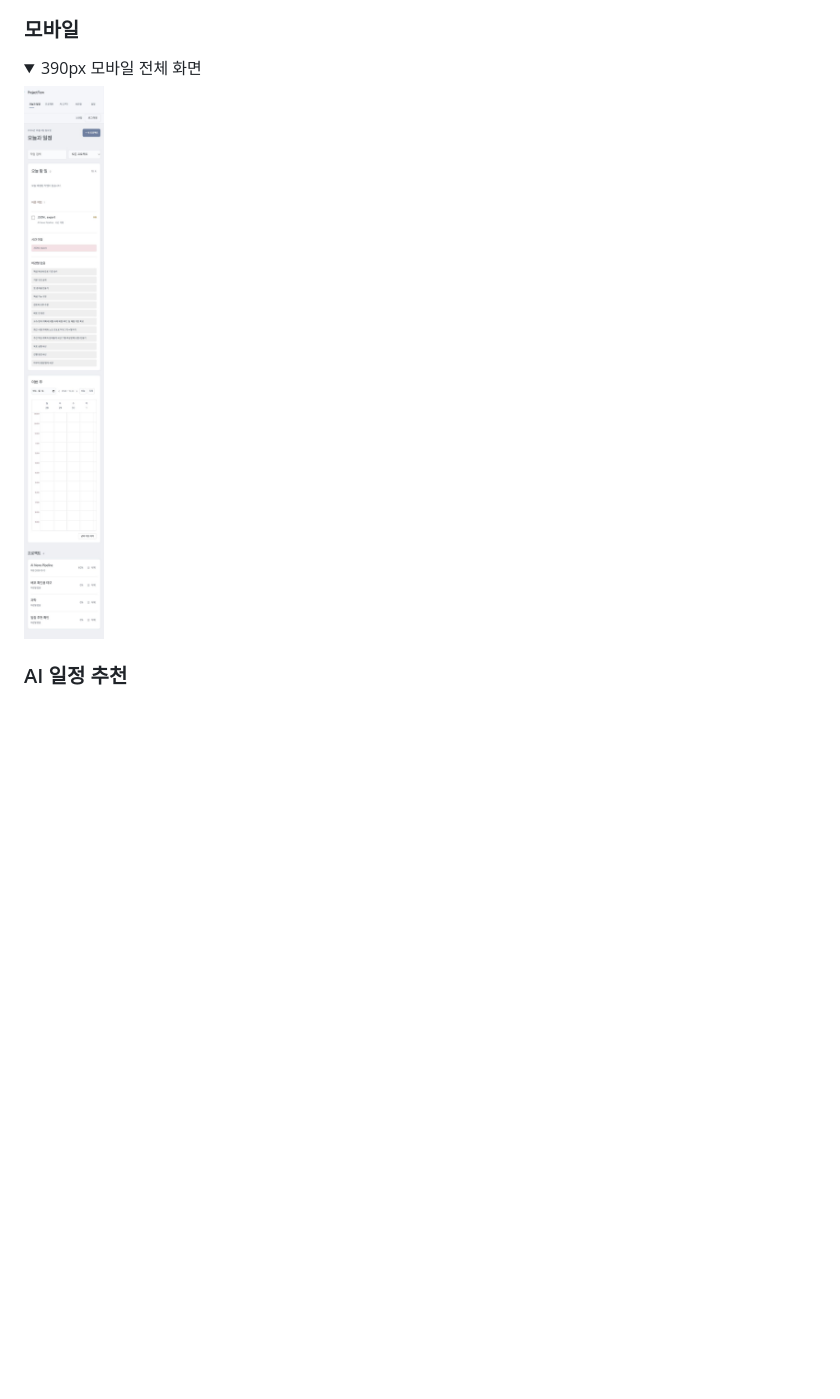
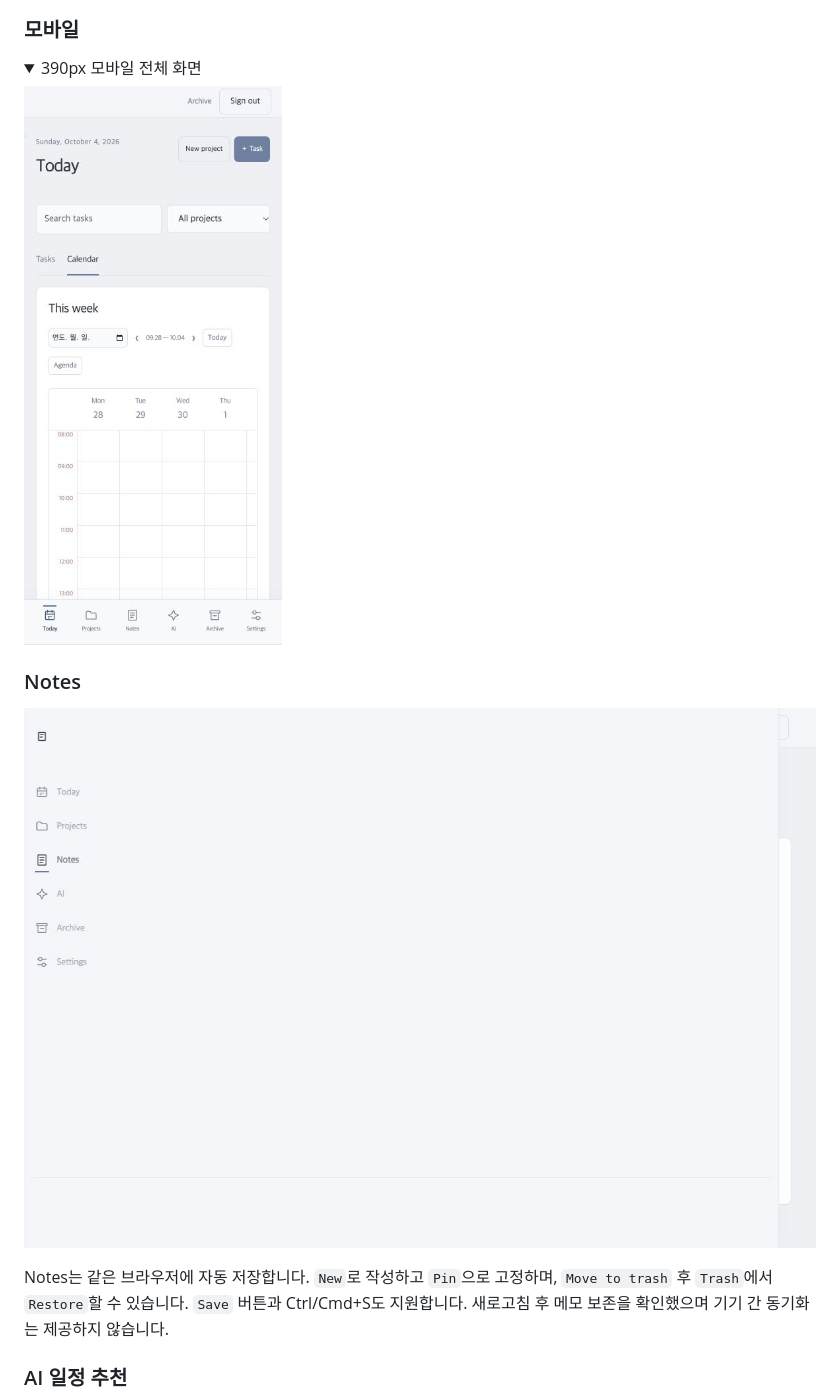
Before and after one commit to gaori2952/A1-3, a Markdown page: README.md, the part around the change printed below. Drawn GitHub-style; pictures changed too: docs/screenshots/notes-desktop.png (added), docs/screenshots/workspace-english-mobile.png (added); folded sections open; blank space fills up the shorter version.

Commit message:
Document English workspace, notes workflow and responsive verification

```diff
--- a/README.md
+++ b/README.md
@@ -34,9 +35,14 @@
 <details>
 <summary>390px 모바일 전체 화면</summary>
 
-<img src="docs/screenshots/planner-aligned-mobile.png" alt="모바일 대시보드 전체 화면" width="320">
+<img src="docs/screenshots/workspace-english-mobile.png" alt="모바일 대시보드 전체 화면" width="320">
 
 </details>
+
+### Notes
+![Notes 자동 저장과 프로젝트 연결](docs/screenshots/notes-desktop.png)
+
+Notes는 같은 브라우저에 자동 저장합니다. `New`로 작성하고 `Pin`으로 고정하며, `Move to trash` 후 `Trash`에서 `Restore`할 수 있습니다. `Save` 버튼과 Ctrl/Cmd+S도 지원합니다. 새로고침 후 메모 보존을 확인했으며 기기 간 동기화는 제공하지 않습니다.
 
 ### AI 일정 추천
 입력한 목표와 “평일 저녁 45분 가능” 조건에 따라 날짜·소요 시간을 제안한 실제 API 응답입니다. 선택한 날짜가 작업 예정일에 저장되는 것까지 확인했습니다.
```
Also changed, not shown: other parts of README.md (+9 -8 lines), docs/service-plan.md (+4 -0 lines), docs/verification.md (+10 -0 lines), docs/screenshots/notes-mobile.png (added), docs/screenshots/workspace-english-desktop.png (added).
